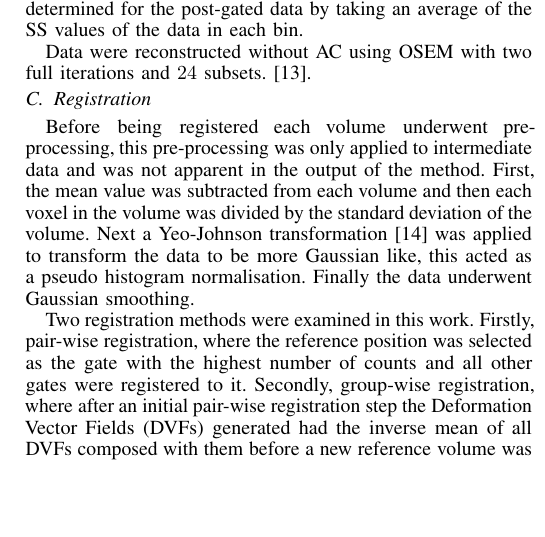
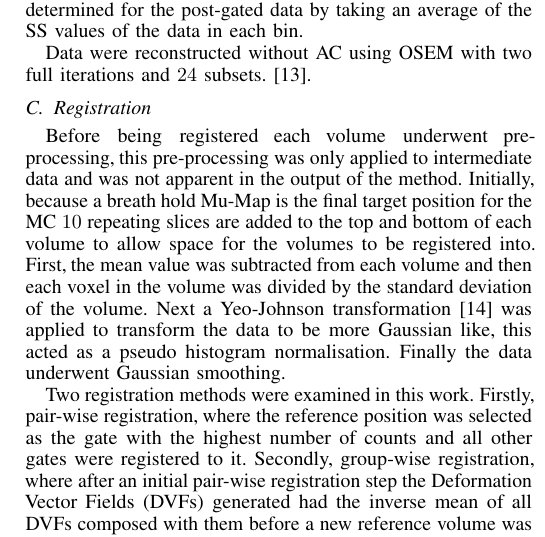
Before and after one commit to ALEXJAZZ008008/mic_submission_2021, a LaTeX paper (main.tex, which reads body.tex): part of one column of page 2 of 3, cut so that both start at the same text, the shorter picture padded with empty space. Compiled offline with pdfLaTeX; a missing font is replaced by an installed copy or a similar font; a LaTeX package or settings file that is missing is left out.

Commit message:
Updates from Overleaf

```diff
--- a/body.tex
+++ b/body.tex
@@ -29,7 +29,7 @@
     \vspace{-0.4cm}
 
     \subsection{Registration} \label{sec:registration}
-        Before being registered each volume underwent pre-processing, this pre-processing was only applied to intermediate data and was not apparent in the output of the method. First, the mean value was subtracted from each volume and then each voxel in the volume was divided by the standard deviation of the volume. Next a Yeo-Johnson transformation~\cite{Johnson2013} was applied to transform the data to be more Gaussian like, this acted as a pseudo histogram normalisation. Finally the data underwent Gaussian smoothing.
+        Before being registered each volume underwent pre-processing, this pre-processing was only applied to intermediate data and was not apparent in the output of the method. Initially, because a breath hold \gls{Mu-Map} is the final target position for the \gls{MC} $10$ repeating slices are added to the top and bottom of each volume to allow space for the volumes to be registered into. First, the mean value was subtracted from each volume and then each voxel in the volume was divided by the standard deviation of the volume. Next a Yeo-Johnson transformation~\cite{Johnson2013} was applied to transform the data to be more Gaussian like, this acted as a pseudo histogram normalisation. Finally the data underwent Gaussian smoothing.
 
         Two registration methods were examined in this work. Firstly, pair-wise registration, where the reference position was selected as the gate with the highest number of counts and all other gates were registered to it. Secondly, group-wise registration, where after an initial pair-wise registration step the \glss{DVF} generated had the inverse mean of all \glss{DVF} composed with them before a new reference volume was resampled. Registration to the new reference volume followed by the inverse mean composition and resample continued for a set number of iterations. NiftyReg~\cite{Modat2010} was used to perform indirect registrations using a B-spline parameterisation. The \gls{CPG} spacing of the B-spline coefficients, bending energy regularisation term weight and Gaussian smoothing parameters were tuned using a grid search.
 
```
